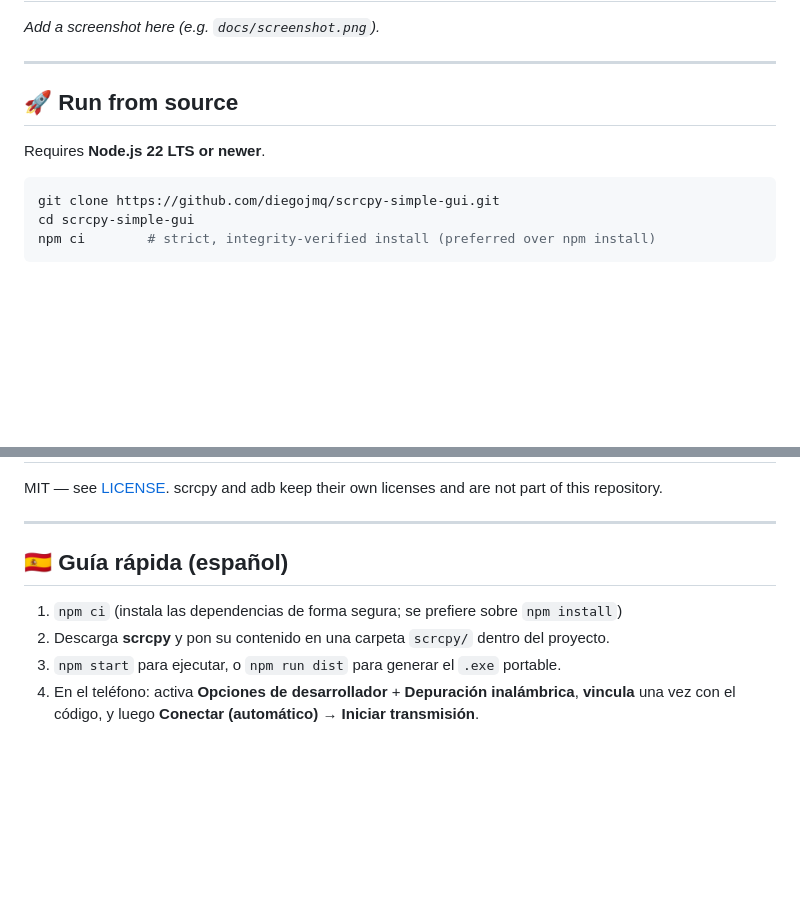
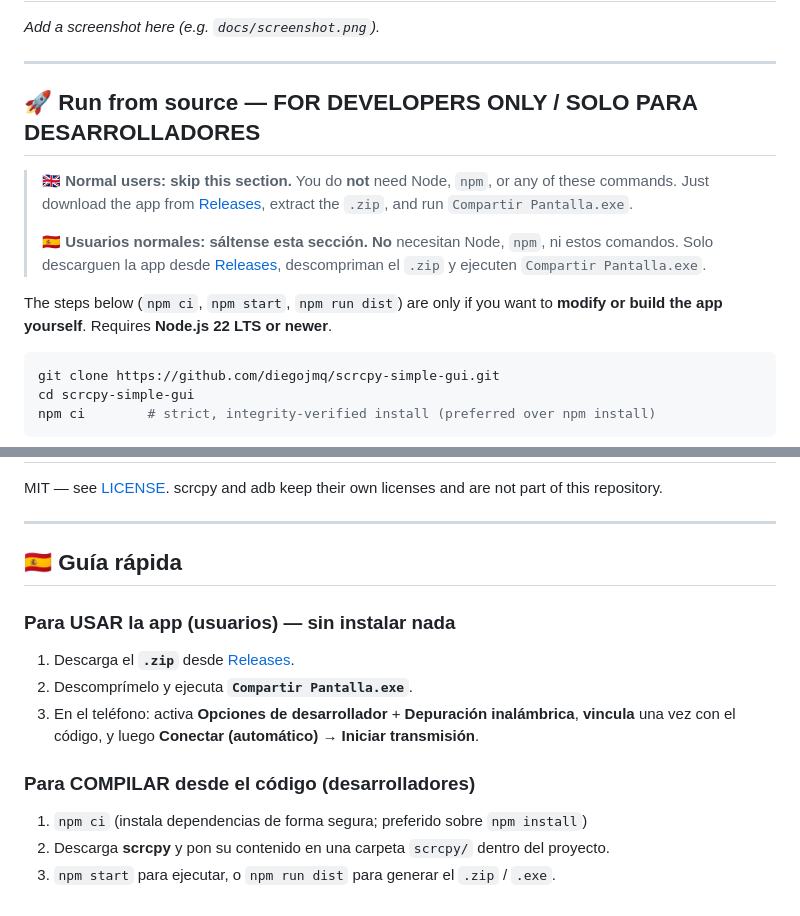
Before and after one commit to diegojmq/scrcpy-simple-gui, a Markdown page: README.md, 2 parts joined by grey strips. Drawn GitHub-style; blank space fills up the shorter version.

Commit message:
README: clearly separate user vs developer instructions
The npm commands (npm ci / npm start / npm run dist) are labeled FOR DEVELOPERS
ONLY. Normal users just download the .zip from Releases and run the .exe — no
Node/npm needed. Split the Spanish quick guide into "usar" vs "compilar".

Co-Authored-By: Claude Opus 4.8 <noreply@anthropic.com>

````diff
--- a/README.md
+++ b/README.md
@@ -75,9 +75,20 @@ _Add a screenshot here (e.g. `docs/screenshot.png`)._
 
 ---
 
-## 🚀 Run from source
+## 🚀 Run from source — FOR DEVELOPERS ONLY / SOLO PARA DESARROLLADORES
 
-Requires **Node.js 22 LTS or newer**.
+> 🇬🇧 **Normal users: skip this section.** You do **not** need Node, `npm`, or any of
+> these commands. Just download the app from
+> [Releases](https://github.com/diegojmq/scrcpy-simple-gui/releases/latest),
+> extract the `.zip`, and run `Compartir Pantalla.exe`.
+>
+> 🇪🇸 **Usuarios normales: sáltense esta sección.** **No** necesitan Node, `npm`, ni
+> estos comandos. Solo descarguen la app desde
+> [Releases](https://github.com/diegojmq/scrcpy-simple-gui/releases/latest),
+> descompriman el `.zip` y ejecuten `Compartir Pantalla.exe`.
+
+The steps below (`npm ci`, `npm start`, `npm run dist`) are only if you want to
+**modify or build the app yourself**. Requires **Node.js 22 LTS or newer**.
 
 ```bash
 git clone https://github.com/diegojmq/scrcpy-simple-gui.git
@@ -135,10 +146,15 @@ part of this repository.
 
 ---
 
-## 🇪🇸 Guía rápida (español)
+## 🇪🇸 Guía rápida
 
-1. `npm ci`  (instala las dependencias de forma segura; se prefiere sobre `npm install`)
+### Para USAR la app (usuarios) — sin instalar nada
+1. Descarga el **`.zip`** desde [Releases](https://github.com/diegojmq/scrcpy-simple-gui/releases/latest).
+2. Descomprímelo y ejecuta **`Compartir Pantalla.exe`**.
+3. En el teléfono: activa **Opciones de desarrollador** + **Depuración inalámbrica**,
+   **vincula** una vez con el código, y luego **Conectar (automático)** → **Iniciar transmisión**.
+
+### Para COMPILAR desde el código (desarrolladores)
+1. `npm ci`  (instala dependencias de forma segura; preferido sobre `npm install`)
 2. Descarga **scrcpy** y pon su contenido en una carpeta `scrcpy/` dentro del proyecto.
-3. `npm start` para ejecutar, o `npm run dist` para generar el `.exe` portable.
-4. En el teléfono: activa **Opciones de desarrollador** + **Depuración inalámbrica**,
-   **vincula** una vez con el código, y luego **Conectar (automático)** → **Iniciar transmisión**.
+3. `npm start` para ejecutar, o `npm run dist` para generar el `.zip` / `.exe`.
````
